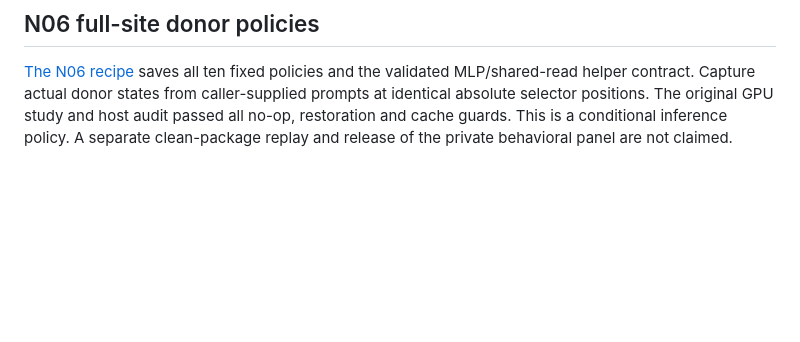
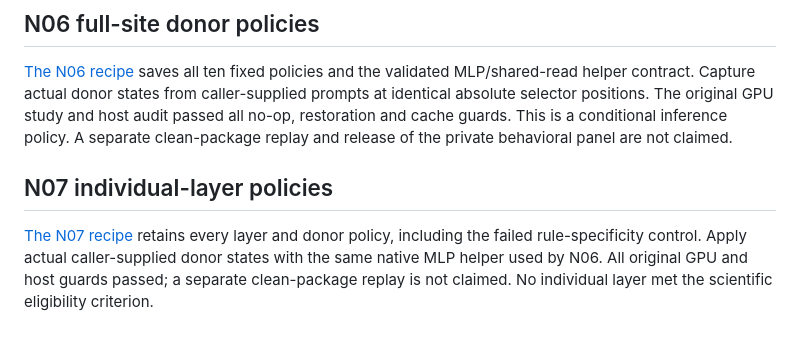
Before and after one commit to yatin-superintelligence/gemma-neuron-engineering, a Markdown page: models/README.md, the part around the change. Drawn GitHub-style; blank space fills up the shorter version.

```diff
--- a/models/README.md
+++ b/models/README.md
@@ -123,3 +123,7 @@ Donor policies require unmodified activations from the caller's donor prompt at
 ## N06 full-site donor policies
 
 [The N06 recipe](n06/recipe.json) saves all ten fixed policies and the validated MLP/shared-read helper contract. Capture actual donor states from caller-supplied prompts at identical absolute selector positions. The original GPU study and host audit passed all no-op, restoration and cache guards. This is a conditional inference policy. A separate clean-package replay and release of the private behavioral panel are not claimed.
+
+## N07 individual-layer policies
+
+[The N07 recipe](n07/recipe.json) retains every layer and donor policy, including the failed rule-specificity control. Apply actual caller-supplied donor states with the same native MLP helper used by N06. All original GPU and host guards passed; a separate clean-package replay is not claimed. No individual layer met the scientific eligibility criterion.
```
Also changed, not shown: README.md (+6 -4 lines), docs/figures/n06_summary.png (added), docs/figures/n07_summary.png (added), 16 other files.
